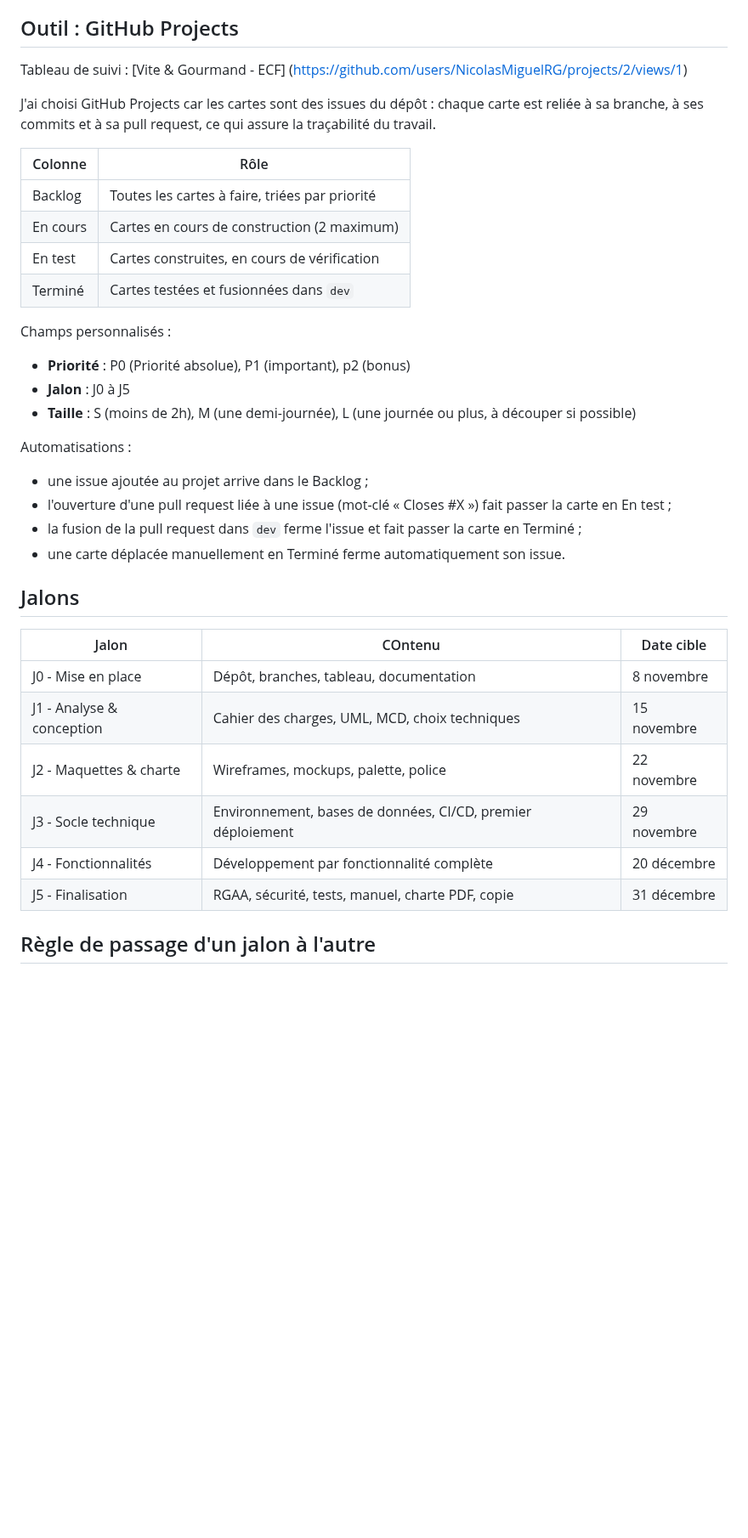
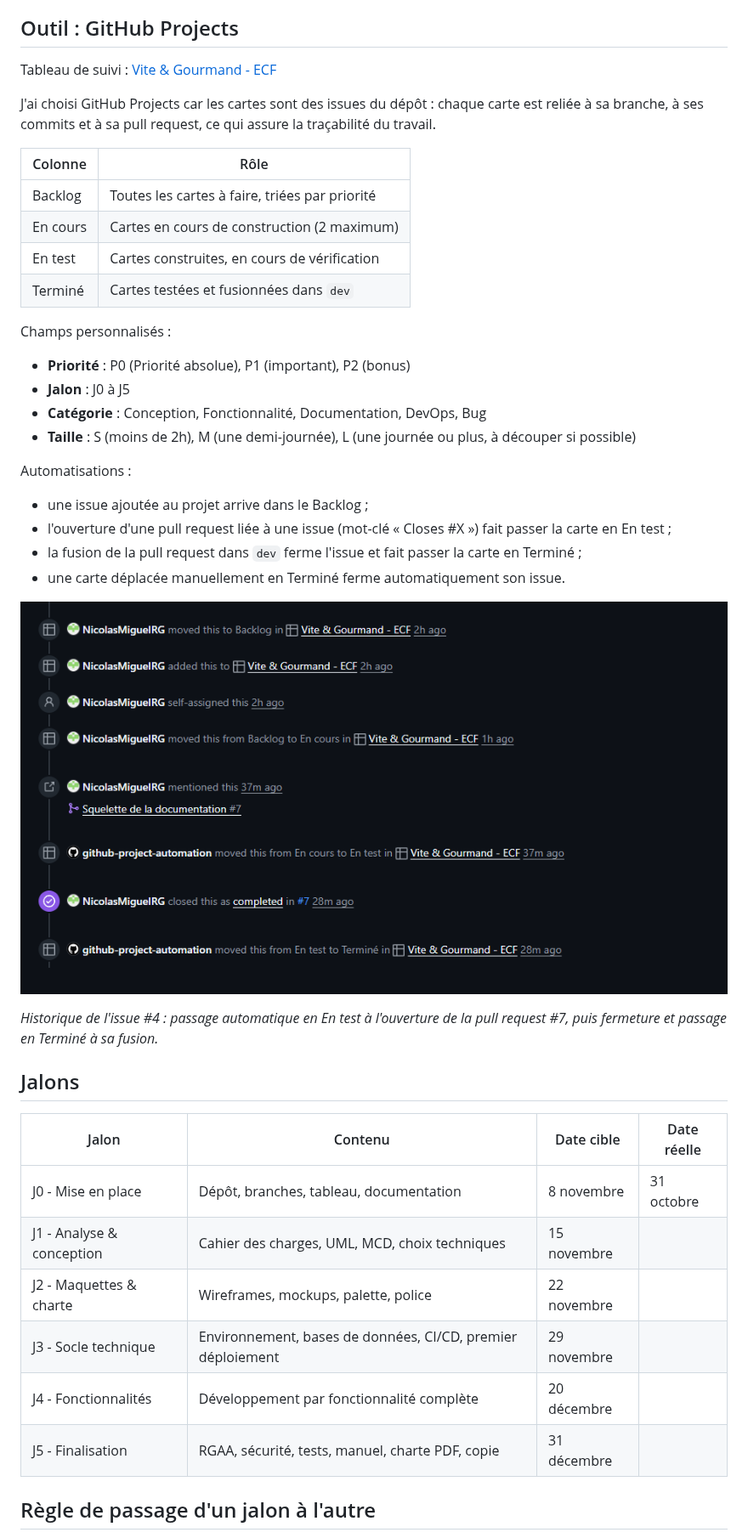
Before and after one commit to NicolasMiguelRG/vite_gourmand, a Markdown page: docs/01-gestion-projet.md, the part around one of its changes. Shown at 85% size. Drawn GitHub-style; pictures changed too: docs/images/gestion-projet-cycle-complet-issue-4.png (added); blank space fills up the shorter version.

```diff
--- a/docs/01-gestion-projet.md
+++ b/docs/01-gestion-projet.md
@@ -10,7 +10,7 @@ J'utilise un modèle hybride, le **Scrumban** :
 
 ## Outil : GitHub Projects
 
-Tableau de suivi : [Vite & Gourmand - ECF] (https://github.com/users/NicolasMiguelRG/projects/2/views/1)
+Tableau de suivi : [Vite & Gourmand - ECF](https://github.com/users/NicolasMiguelRG/projects/2/views/1)
 
 J'ai choisi GitHub Projects car les cartes sont des issues du dépôt : chaque carte est reliée à sa branche, à ses commits et à sa pull request, ce qui assure la traçabilité du travail.
 
@@ -22,8 +22,9 @@ J'ai choisi GitHub Projects car les cartes sont des issues du dépôt : chaque c
 | Terminé | Cartes testées et fusionnées dans `dev` |
 
 Champs personnalisés :
-- **Priorité** : P0 (Priorité absolue), P1 (important), p2 (bonus)
+- **Priorité** : P0 (Priorité absolue), P1 (important), P2 (bonus)
 - **Jalon** : J0 à J5
+- **Catégorie** : Conception, Fonctionnalité, Documentation, DevOps, Bug
 - **Taille** : S (moins de 2h), M (une demi-journée), L (une journée ou plus, à découper si possible)
 
 Automatisations :
@@ -32,16 +33,22 @@ Automatisations :
 - la fusion de la pull request dans `dev` ferme l'issue et fait passer la carte en Terminé ;
 - une carte déplacée manuellement en Terminé ferme automatiquement son issue.
 
+
+![Historique complet de l'issue #4](images/gestion-projet-cycle-complet-issue-4.png)
+
+*Historique de l'issue #4 : passage automatique en En test à l'ouverture de la pull request #7, puis fermeture et passage en Terminé à sa fusion.*
+
+
 ## Jalons
 
-| Jalon | COntenu | Date cible |
-|---|---|---|
-| J0 - Mise en place | Dépôt, branches, tableau, documentation | 8 novembre |
-| J1 - Analyse & conception | Cahier des charges, UML, MCD, choix techniques | 15 novembre |
-| J2 - Maquettes & charte | Wireframes, mockups, palette, police | 22 novembre |
-| J3 - Socle technique | Environnement, bases de données, CI/CD, premier déploiement | 29 novembre |
-| J4 - Fonctionnalités | Développement par fonctionnalité complète | 20 décembre |
-| J5 - Finalisation | RGAA, sécurité, tests, manuel, charte PDF, copie | 31 décembre |
+| Jalon | Contenu | Date cible | Date réelle |
+|---|---|---|---|
+| J0 - Mise en place | Dépôt, branches, tableau, documentation | 8 novembre | 31 octobre |
+| J1 - Analyse & conception | Cahier des charges, UML, MCD, choix techniques | 15 novembre | |
+| J2 - Maquettes & charte | Wireframes, mockups, palette, police | 22 novembre | |
+| J3 - Socle technique | Environnement, bases de données, CI/CD, premier déploiement | 29 novembre | |
+| J4 - Fonctionnalités | Développement par fonctionnalité complète | 20 décembre | |
+| J5 - Finalisation | RGAA, sécurité, tests, manuel, charte PDF, copie | 31 décembre | |
 
 ## Règle de passage d'un jalon à l'autre
 
```
Also changed, not shown: other parts of docs/01-gestion-projet.md (+28 -3 lines), docs/images/gestion-projet-protection-main.png (added).
